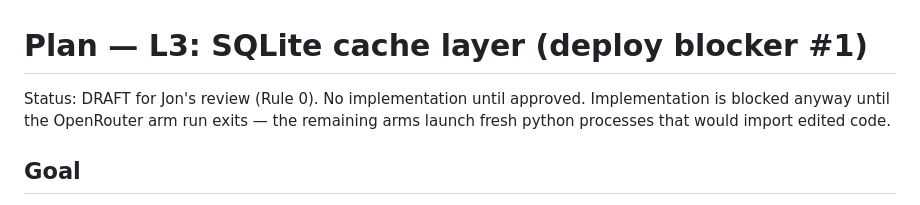
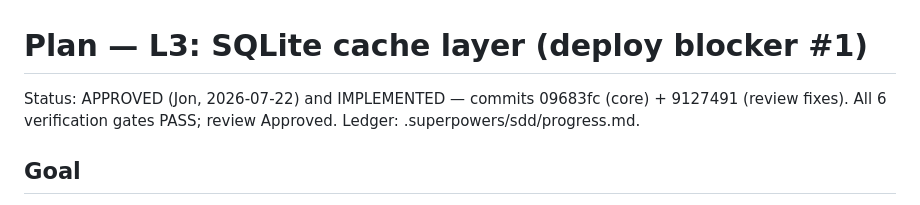
Before and after one commit to jongorecki/rulemancer, a Markdown page: docs/plan-l3-sqlite-caches.md, the part around the change. Drawn GitHub-style.

Commit message:
Mark L3 plan implemented: gates green, review approved
Co-Authored-By: Claude Opus 4.8 <noreply@anthropic.com>

```diff
--- a/docs/plan-l3-sqlite-caches.md
+++ b/docs/plan-l3-sqlite-caches.md
@@ -1,8 +1,8 @@
 # Plan — L3: SQLite cache layer (deploy blocker #1)
 
-Status: DRAFT for Jon's review (Rule 0). No implementation until approved.
-Implementation is blocked anyway until the OpenRouter arm run exits — the
-remaining arms launch fresh python processes that would import edited code.
+Status: APPROVED (Jon, 2026-07-22) and IMPLEMENTED — commits 09683fc
+(core) + 9127491 (review fixes). All 6 verification gates PASS; review
+Approved. Ledger: .superpowers/sdd/progress.md.
 
 ## Goal
 
```
